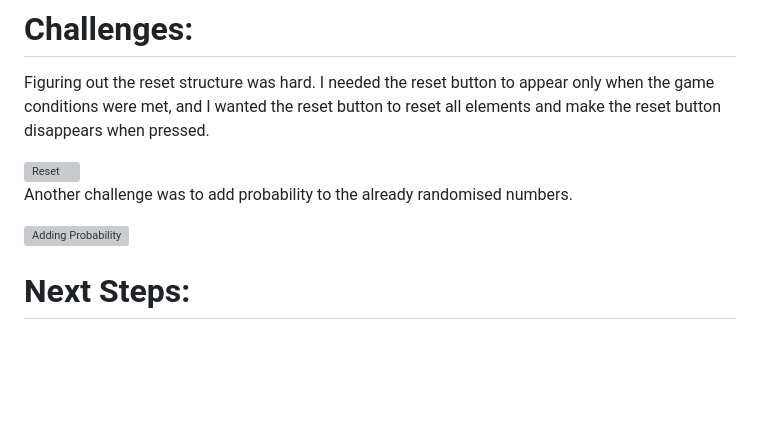
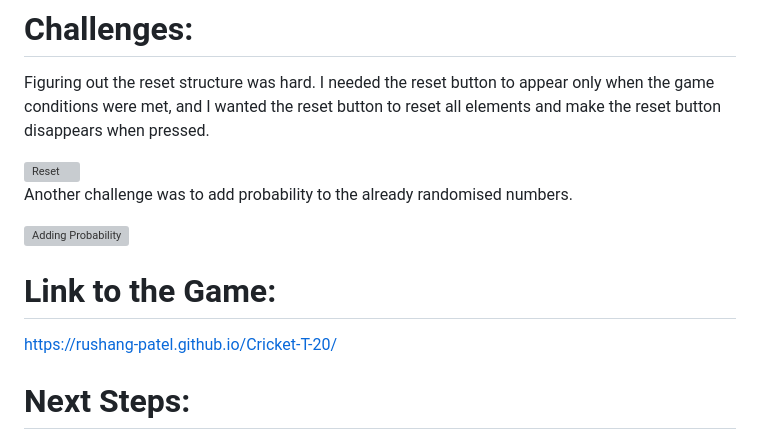
Before and after one commit to rushang-patel/Cricket-T-20, a Markdown page: README.md, the part around the change. Rendered like a GitHub page; blank space fills up the shorter version; grey boxes are pictures that could not be loaded.

Commit message:
Update README.md
Link to game

```diff
--- a/README.md
+++ b/README.md
@@ -56,6 +56,8 @@ Another challenge was to add probability to the already randomised numbers.
 
 <img width="419" alt="Adding Probability" src="https://github.com/rushang-patel/Cricket-T-20/assets/134887327/518a79e4-cb86-49a6-b986-2362a3e44158">
 
+# Link to the Game:
+https://rushang-patel.github.io/Cricket-T-20/
 
 # Next Steps:
 
```
